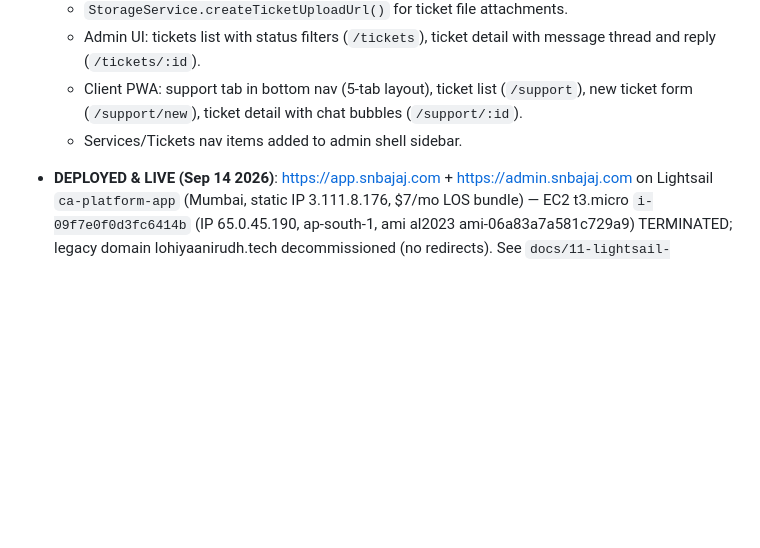
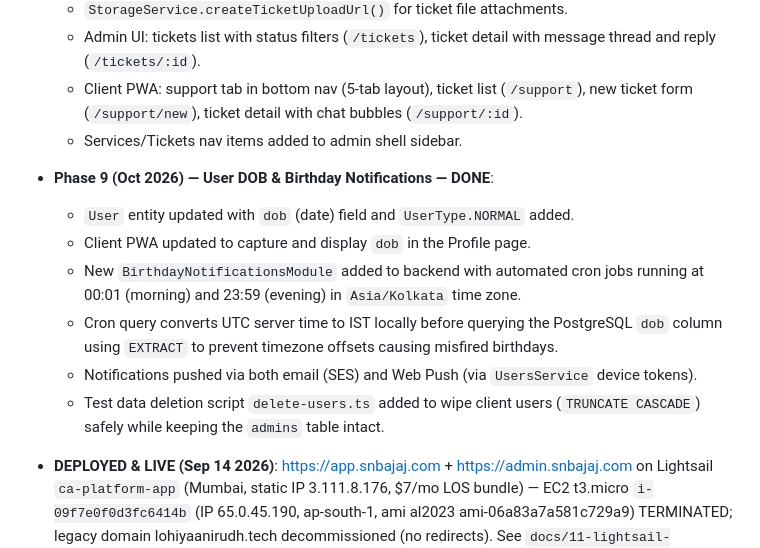
Before and after one commit to anirudhlohiya/caSanjayBajaj, a Markdown page: PROJECT_CONTEXT.md, the part around the change. Drawn GitHub-style; blank space fills up the shorter version.

Commit message:
docs: update PROJECT_CONTEXT.md with Phase 9 changes (dob, birthdays, delete script)

```diff
--- a/PROJECT_CONTEXT.md
+++ b/PROJECT_CONTEXT.md
@@ -122,6 +122,13 @@ fileReplacements) — CORS irrelevant in production. Dev uses absolute
   - Admin UI: tickets list with status filters (`/tickets`), ticket detail with message thread and reply (`/tickets/:id`).
   - Client PWA: support tab in bottom nav (5-tab layout), ticket list (`/support`), new ticket form (`/support/new`), ticket detail with chat bubbles (`/support/:id`).
   - Services/Tickets nav items added to admin shell sidebar.
+- **Phase 9 (Oct 2026) — User DOB & Birthday Notifications — DONE**:
+  - `User` entity updated with `dob` (date) field and `UserType.NORMAL` added.
+  - Client PWA updated to capture and display `dob` in the Profile page.
+  - New `BirthdayNotificationsModule` added to backend with automated cron jobs running at 00:01 (morning) and 23:59 (evening) in `Asia/Kolkata` time zone.
+  - Cron query converts UTC server time to IST locally before querying the PostgreSQL `dob` column using `EXTRACT` to prevent timezone offsets causing misfired birthdays.
+  - Notifications pushed via both email (SES) and Web Push (via `UsersService` device tokens).
+  - Test data deletion script `delete-users.ts` added to wipe client users (`TRUNCATE CASCADE`) safely while keeping the `admins` table intact.
 - **DEPLOYED & LIVE (Sep 14 2026)**: https://app.snbajaj.com + https://admin.snbajaj.com on
   Lightsail `ca-platform-app` (Mumbai, static IP 3.111.8.176, $7/mo LOS bundle) — EC2
   t3.micro `i-09f7e0f0d3fc6414b` (IP 65.0.45.190, ap-south-1, ami al2023 ami-06a83a7a581c729a9)
```
